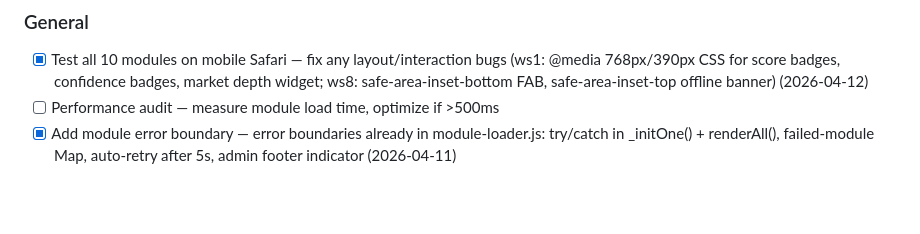
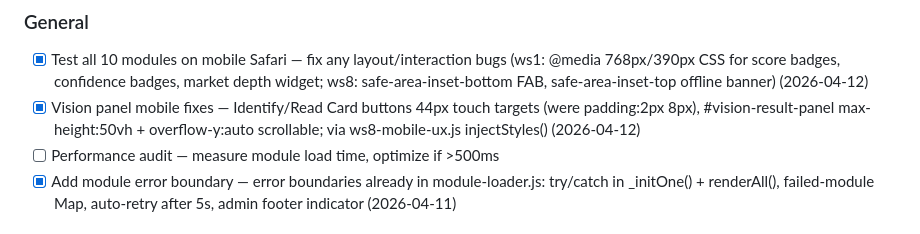
Before and after one commit to jeffinwijaya-arch/opulence-dashboard, a Markdown page: TASKQUEUE.md, the part around the change. Rendered like a GitHub page; blank space fills up the shorter version.

Commit message:
docs: mark vision mobile fix complete in TASKQUEUE

```diff
--- a/TASKQUEUE.md
+++ b/TASKQUEUE.md
@@ -35,6 +35,7 @@ All high tasks completed 2026-04-10.
 
 ### General
 - [x] Test all 10 modules on mobile Safari — fix any layout/interaction bugs (ws1: @media 768px/390px CSS for score badges, confidence badges, market depth widget; ws8: safe-area-inset-bottom FAB, safe-area-inset-top offline banner) (2026-04-12)
+- [x] Vision panel mobile fixes — Identify/Read Card buttons 44px touch targets (were padding:2px 8px), #vision-result-panel max-height:50vh + overflow-y:auto scrollable; via ws8-mobile-ux.js injectStyles() (2026-04-12)
 - [ ] Performance audit — measure module load time, optimize if >500ms
 - [x] Add module error boundary — error boundaries already in module-loader.js: try/catch in _initOne() + renderAll(), failed-module Map, auto-retry after 5s, admin footer indicator (2026-04-11)
 
```
